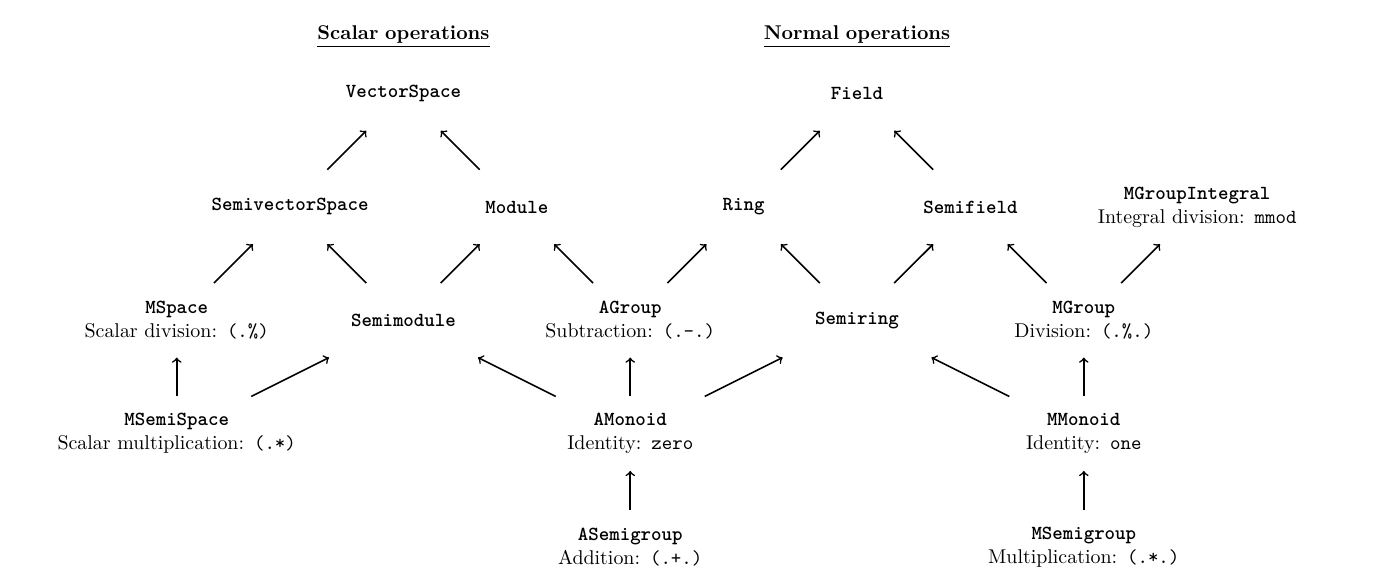
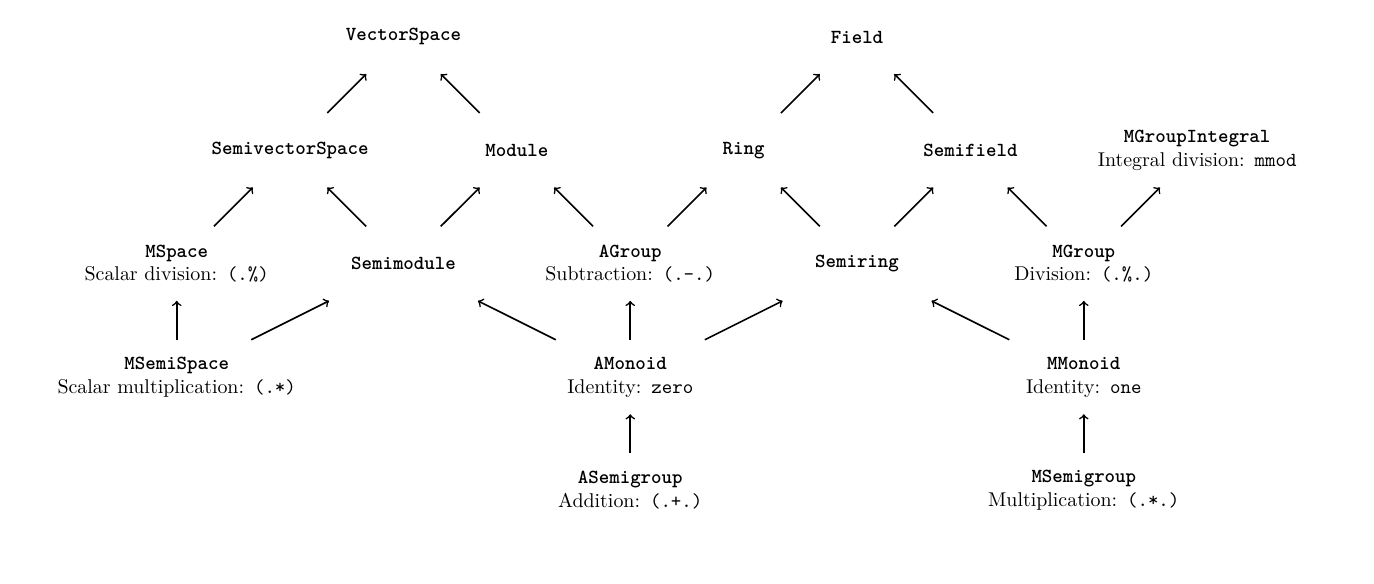
Before and after one commit to tbidne/simple-algebra, a LaTeX figure (diagrams/hierarchy.tex): the whole page, the shorter picture padded with empty space. Compiled offline with pdfLaTeX.

Commit message:
Remove misleading titles from tex diagram

```diff
--- a/diagrams/hierarchy.tex
+++ b/diagrams/hierarchy.tex
@@ -51,7 +51,6 @@ line/.style={-latex}
   \draw[thick, ->] (semiring) -- (semifield);
 
   % field
-  \node[plain] (ftitle) at (12,9) {\ulbf{Normal operations}};
   \node[plain] (field)  at (12,8) {\bftt{Field}};
   \draw[thick, ->] (ring)      -- (field);
   \draw[thick, ->] (semifield) -- (field);
@@ -75,7 +74,6 @@ line/.style={-latex}
   \draw[thick, ->] (mspace)     -- (semivectorspace);
 
   %vectorspace
-  \node[plain] (vstitle)     at (4,9) {\ulbf{Scalar operations}};
   \node[plain] (vectorspace) at (4,8) {\bftt{VectorSpace}};
   \draw[thick, ->] (module)          -- (vectorspace);
   \draw[thick, ->] (semivectorspace) -- (vectorspace);
```
Also changed, not shown: diagrams/hierarchy.png.
